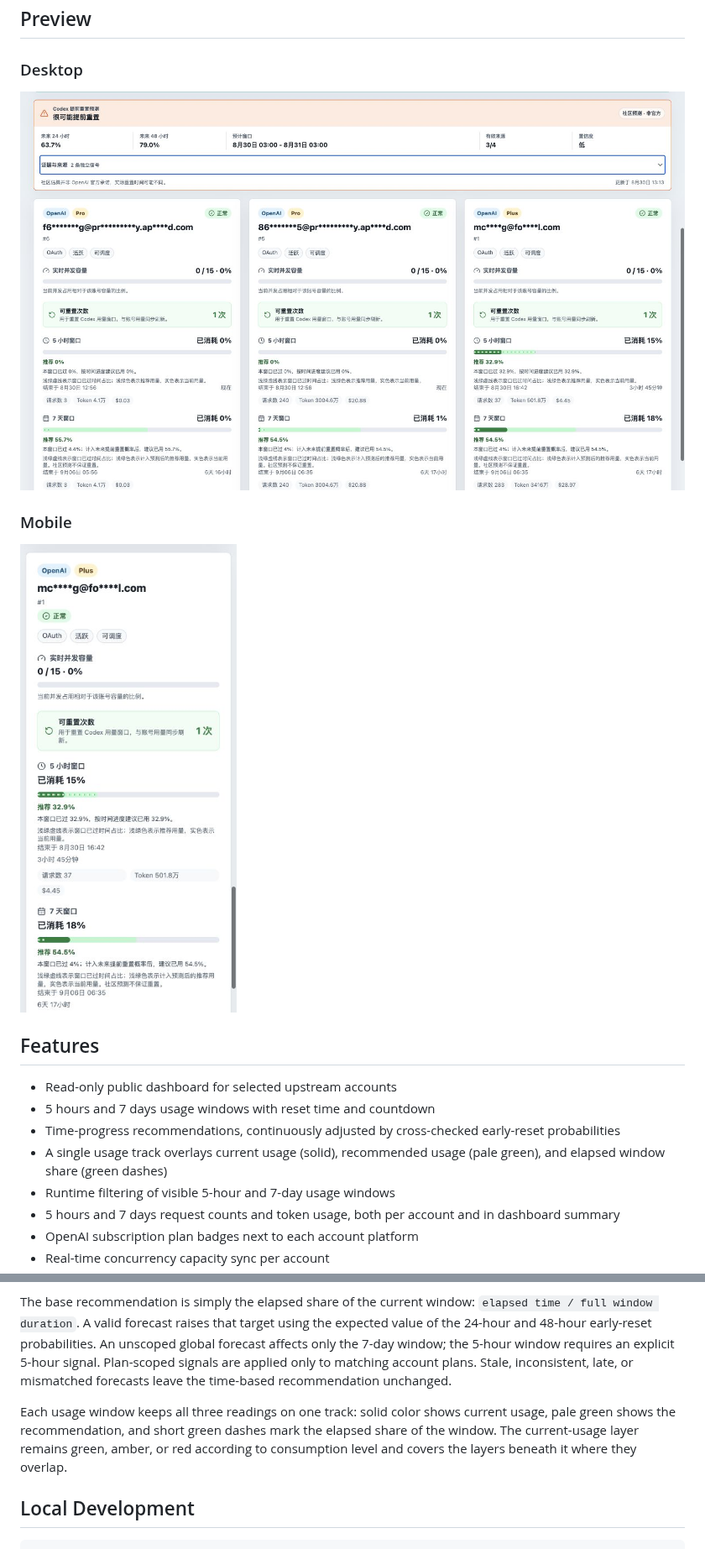
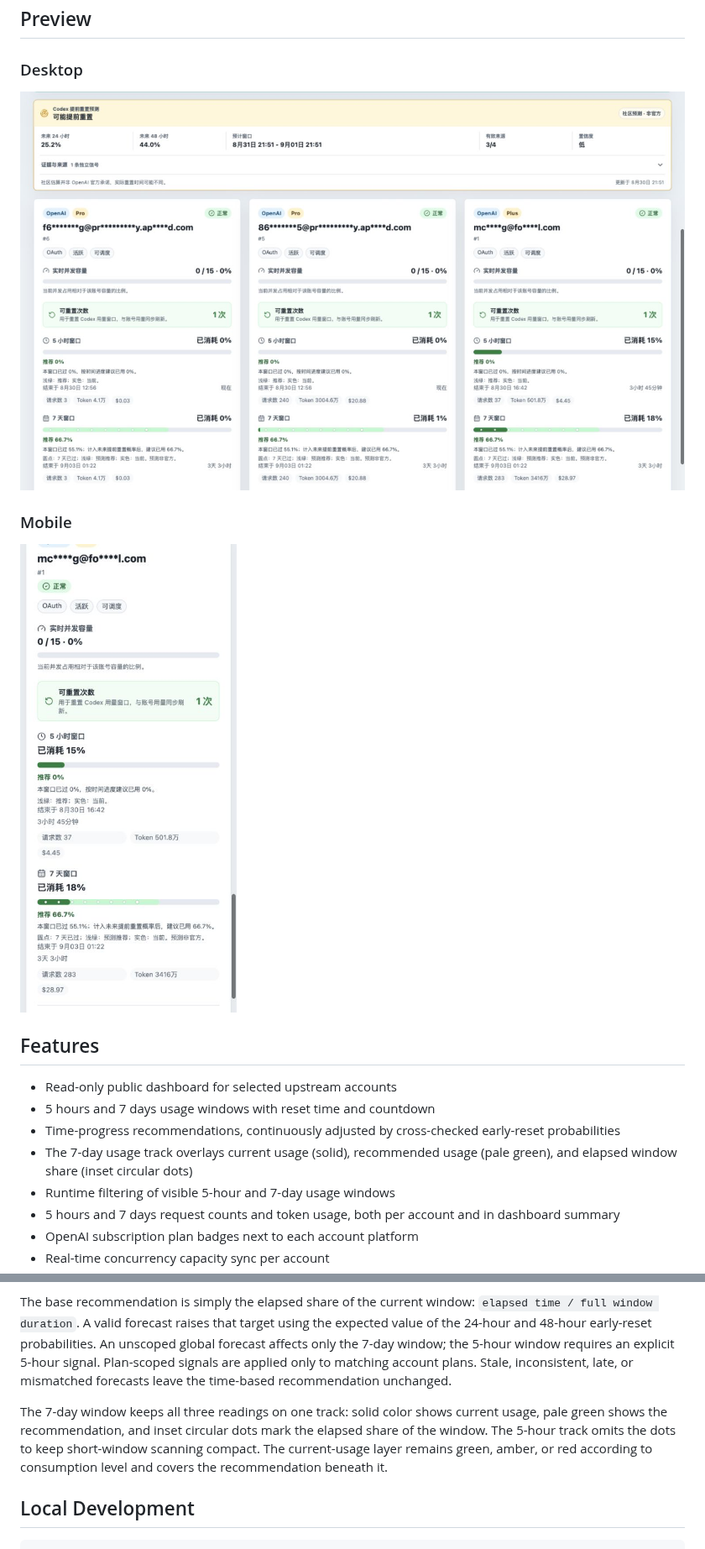
Before and after one commit to Ljzd-PRO/sub2api-upstream-status, a Markdown page: README.md, 2 parts joined by grey strips. Shown at 84% size. Rendered like a GitHub page; pictures changed too: docs/images/dashboard-preview-mobile.png, docs/images/dashboard-preview.png.

Commit message:
docs: update circular marker previews

```diff
--- a/README.md
+++ b/README.md
@@ -19,7 +19,7 @@ Public read-only Next.js panel for selected sub2api upstream account usage windo
 - Read-only public dashboard for selected upstream accounts
 - 5 hours and 7 days usage windows with reset time and countdown
 - Time-progress recommendations, continuously adjusted by cross-checked early-reset probabilities
-- A single usage track overlays current usage (solid), recommended usage (pale green), and elapsed window share (green dashes)
+- The 7-day usage track overlays current usage (solid), recommended usage (pale green), and elapsed window share (inset circular dots)
 - Runtime filtering of visible 5-hour and 7-day usage windows
 - 5 hours and 7 days request counts and token usage, both per account and in dashboard summary
 - OpenAI subscription plan badges next to each account platform
@@ -69,7 +69,7 @@ Forecast requests are made only by this panel server. No sub2api URL, admin key,
 
 The base recommendation is simply the elapsed share of the current window: `elapsed time / full window duration`. A valid forecast raises that target using the expected value of the 24-hour and 48-hour early-reset probabilities. An unscoped global forecast affects only the 7-day window; the 5-hour window requires an explicit 5-hour signal. Plan-scoped signals are applied only to matching account plans. Stale, inconsistent, late, or mismatched forecasts leave the time-based recommendation unchanged.
 
-Each usage window keeps all three readings on one track: solid color shows current usage, pale green shows the recommendation, and short green dashes mark the elapsed share of the window. The current-usage layer remains green, amber, or red according to consumption level and covers the layers beneath it where they overlap.
+The 7-day window keeps all three readings on one track: solid color shows current usage, pale green shows the recommendation, and inset circular dots mark the elapsed share of the window. The 5-hour track omits the dots to keep short-window scanning compact. The current-usage layer remains green, amber, or red according to consumption level and covers the recommendation beneath it.
 
 ## Local Development
 
```
Also changed, not shown: README.zh-CN.md (+2 -2 lines).
